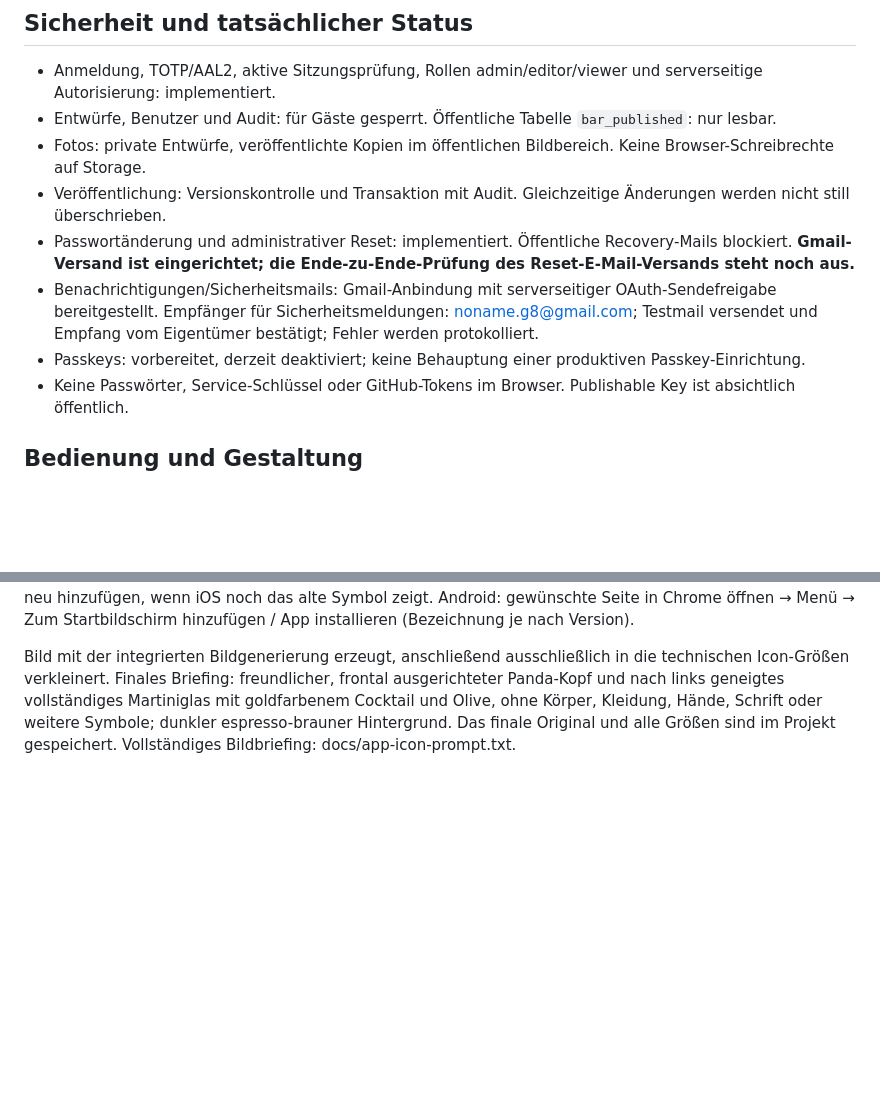
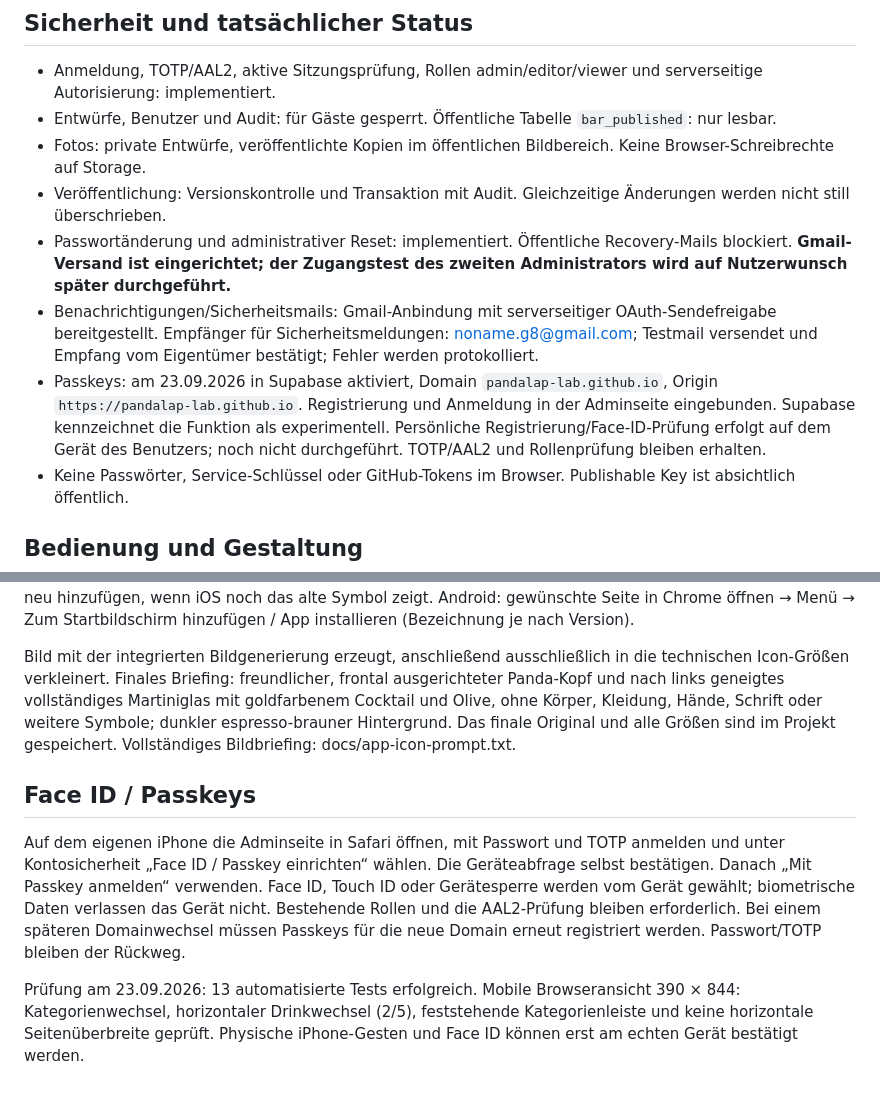
Before and after one commit to Pandalap-lab/PandasBarCard, a Markdown page: README.md, 2 parts joined by grey strips. Drawn GitHub-style; blank space fills up the shorter version.

Commit message:
Explain Face ID setup and record verification status

```diff
--- a/README.md
+++ b/README.md
@@ -16,9 +16,9 @@ GitHub verwaltet nur noch die Website-Versionen und einen gekennzeichneten Ersat
 - Entwürfe, Benutzer und Audit: für Gäste gesperrt. Öffentliche Tabelle `bar_published`: nur lesbar.
 - Fotos: private Entwürfe, veröffentlichte Kopien im öffentlichen Bildbereich. Keine Browser-Schreibrechte auf Storage.
 - Veröffentlichung: Versionskontrolle und Transaktion mit Audit. Gleichzeitige Änderungen werden nicht still überschrieben.
-- Passwortänderung und administrativer Reset: implementiert. Öffentliche Recovery-Mails blockiert. **Gmail-Versand ist eingerichtet; die Ende-zu-Ende-Prüfung des Reset-E-Mail-Versands steht noch aus.**
+- Passwortänderung und administrativer Reset: implementiert. Öffentliche Recovery-Mails blockiert. **Gmail-Versand ist eingerichtet; der Zugangstest des zweiten Administrators wird auf Nutzerwunsch später durchgeführt.**
 - Benachrichtigungen/Sicherheitsmails: Gmail-Anbindung mit serverseitiger OAuth-Sendefreigabe bereitgestellt. Empfänger für Sicherheitsmeldungen: noname.g8@gmail.com; Testmail versendet und Empfang vom Eigentümer bestätigt; Fehler werden protokolliert.
-- Passkeys: vorbereitet, derzeit deaktiviert; keine Behauptung einer produktiven Passkey-Einrichtung.
+- Passkeys: am 23.09.2026 in Supabase aktiviert, Domain `pandalap-lab.github.io`, Origin `https://pandalap-lab.github.io`. Registrierung und Anmeldung in der Adminseite eingebunden. Supabase kennzeichnet die Funktion als experimentell. Persönliche Registrierung/Face-ID-Prüfung erfolgt auf dem Gerät des Benutzers; noch nicht durchgeführt. TOTP/AAL2 und Rollenprüfung bleiben erhalten.
 - Keine Passwörter, Service-Schlüssel oder GitHub-Tokens im Browser. Publishable Key ist absichtlich öffentlich.
 
 ## Bedienung und Gestaltung
@@ -59,3 +59,9 @@ Gästekarte und Administration verwenden das Panda-Kopf-Martiniglas-Symbol unter
 iPhone: gewünschte Seite in Safari öffnen → Teilen → Zum Home-Bildschirm → Hinzufügen. Beide Seiten separat hinzufügen. Bereits gespeicherte Verknüpfungen gegebenenfalls vom Home-Bildschirm entfernen und neu hinzufügen, wenn iOS noch das alte Symbol zeigt. Android: gewünschte Seite in Chrome öffnen → Menü → Zum Startbildschirm hinzufügen / App installieren (Bezeichnung je nach Version).
 
 Bild mit der integrierten Bildgenerierung erzeugt, anschließend ausschließlich in die technischen Icon-Größen verkleinert. Finales Briefing: freundlicher, frontal ausgerichteter Panda-Kopf und nach links geneigtes vollständiges Martiniglas mit goldfarbenem Cocktail und Olive, ohne Körper, Kleidung, Hände, Schrift oder weitere Symbole; dunkler espresso-brauner Hintergrund. Das finale Original und alle Größen sind im Projekt gespeichert. Vollständiges Bildbriefing: docs/app-icon-prompt.txt.
+
+## Face ID / Passkeys
+
+Auf dem eigenen iPhone die Adminseite in Safari öffnen, mit Passwort und TOTP anmelden und unter Kontosicherheit „Face ID / Passkey einrichten“ wählen. Die Geräteabfrage selbst bestätigen. Danach „Mit Passkey anmelden“ verwenden. Face ID, Touch ID oder Gerätesperre werden vom Gerät gewählt; biometrische Daten verlassen das Gerät nicht. Bestehende Rollen und die AAL2-Prüfung bleiben erforderlich. Bei einem späteren Domainwechsel müssen Passkeys für die neue Domain erneut registriert werden. Passwort/TOTP bleiben der Rückweg.
+
+Prüfung am 23.09.2026: 13 automatisierte Tests erfolgreich. Mobile Browseransicht 390 × 844: Kategorienwechsel, horizontaler Drinkwechsel (2/5), feststehende Kategorienleiste und keine horizontale Seitenüberbreite geprüft. Physische iPhone-Gesten und Face ID können erst am echten Gerät bestätigt werden.
```
